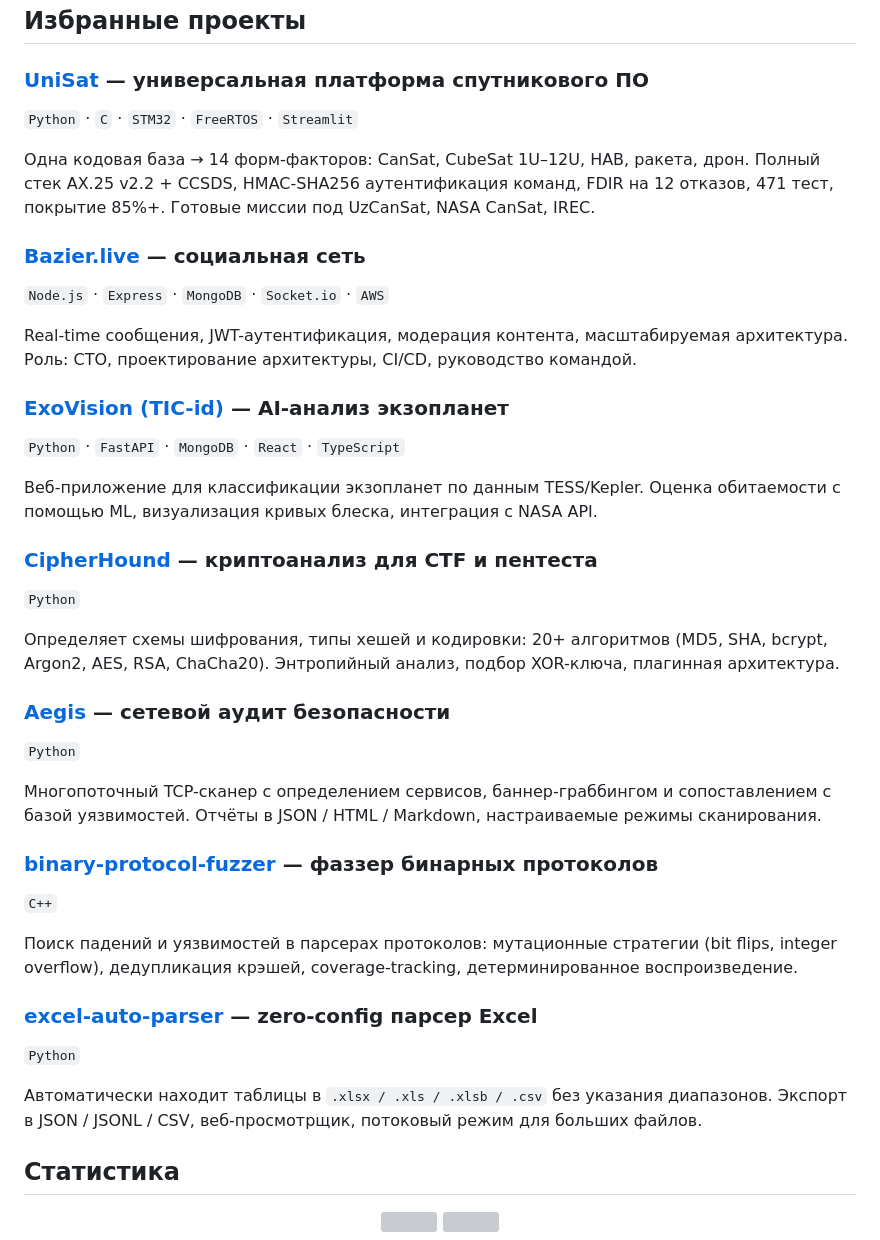
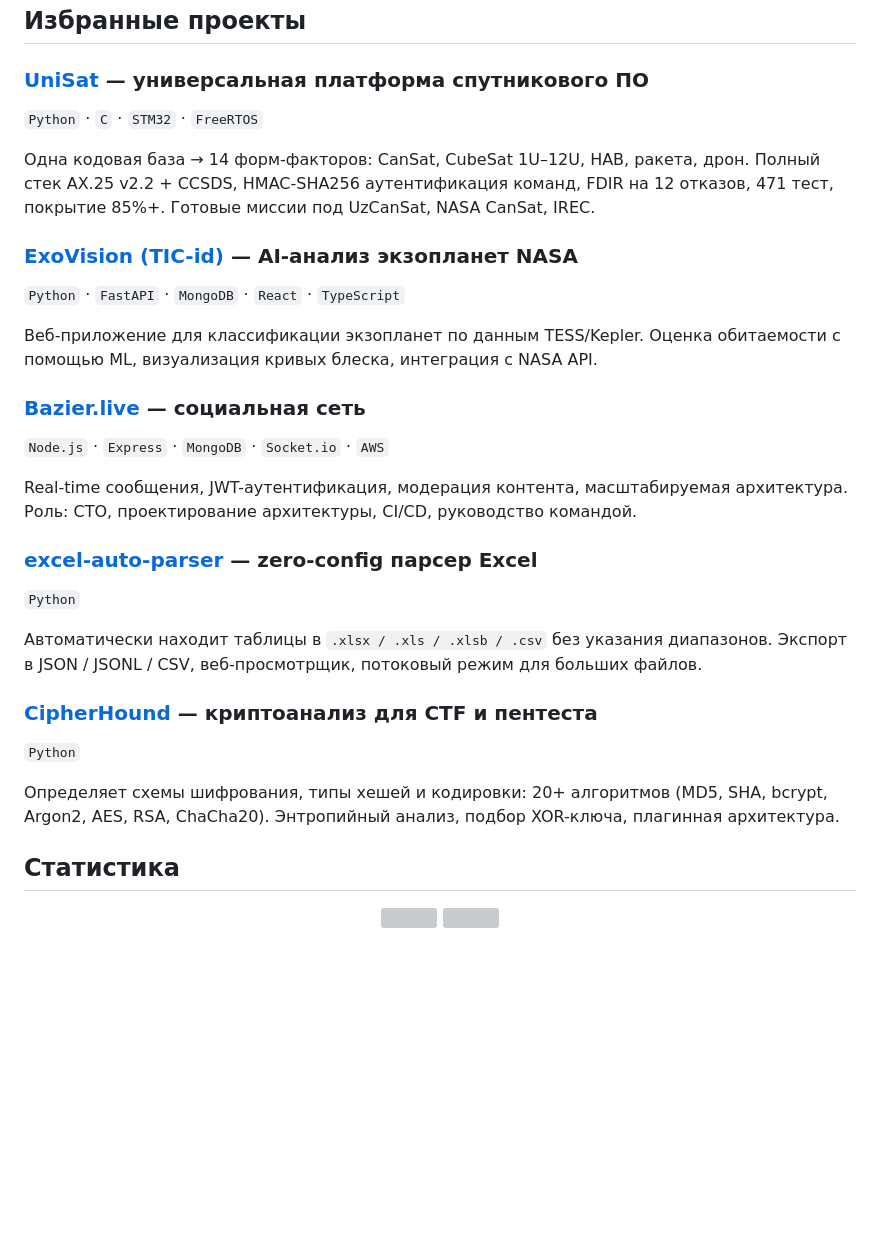
Before and after one commit to root3315/root3315, a Markdown page: README.md, the part around the change. Rendered like a GitHub page; blank space fills up the shorter version; grey boxes are pictures that could not be loaded.

Commit message:
trim featured projects to 5 (unisat, TIC-id, bazier, excel-parser, CipherHound)

```diff
--- a/README.md
+++ b/README.md
@@ -32,11 +32,17 @@ Backend-инженер с фокусом на распределённые си
 ## Избранные проекты
 
 ### [UniSat](https://github.com/root3315/unisat) — универсальная платформа спутникового ПО
-`Python` · `C` · `STM32` · `FreeRTOS` · `Streamlit`
+`Python` · `C` · `STM32` · `FreeRTOS`
 
 Одна кодовая база → 14 форм-факторов: CanSat, CubeSat 1U–12U, HAB, ракета, дрон.
 Полный стек AX.25 v2.2 + CCSDS, HMAC-SHA256 аутентификация команд, FDIR на 12 отказов,
 471 тест, покрытие 85%+. Готовые миссии под UzCanSat, NASA CanSat, IREC.
+
+### [ExoVision (TIC-id)](https://github.com/root3315/TIC-id) — AI-анализ экзопланет NASA
+`Python` · `FastAPI` · `MongoDB` · `React` · `TypeScript`
+
+Веб-приложение для классификации экзопланет по данным TESS/Kepler.
+Оценка обитаемости с помощью ML, визуализация кривых блеска, интеграция с NASA API.
 
 ### [Bazier.live](https://bazier.live) — социальная сеть
 `Node.js` · `Express` · `MongoDB` · `Socket.io` · `AWS`
@@ -44,11 +50,11 @@ Backend-инженер с фокусом на распределённые си
 Real-time сообщения, JWT-аутентификация, модерация контента, масштабируемая архитектура.
 Роль: CTO, проектирование архитектуры, CI/CD, руководство командой.
 
-### [ExoVision (TIC-id)](https://github.com/root3315/TIC-id) — AI-анализ экзопланет
-`Python` · `FastAPI` · `MongoDB` · `React` · `TypeScript`
+### [excel-auto-parser](https://github.com/root3315/excel-auto-parser) — zero-config парсер Excel
+`Python`
 
-Веб-приложение для классификации экзопланет по данным TESS/Kepler.
-Оценка обитаемости с помощью ML, визуализация кривых блеска, интеграция с NASA API.
+Автоматически находит таблицы в `.xlsx / .xls / .xlsb / .csv` без указания диапазонов.
+Экспорт в JSON / JSONL / CSV, веб-просмотрщик, потоковый режим для больших файлов.
 
 ### [CipherHound](https://github.com/root3315/CipherHound) — криптоанализ для CTF и пентеста
 `Python`
@@ -56,25 +62,6 @@ Real-time сообщения, JWT-аутентификация, модераци
 Определяет схемы шифрования, типы хешей и кодировки: 20+ алгоритмов (MD5, SHA, bcrypt,
 Argon2, AES, RSA, ChaCha20). Энтропийный анализ, подбор XOR-ключа, плагинная архитектура.
 
-### [Aegis](https://github.com/root3315/Aegis) — сетевой аудит безопасности
-`Python`
-
-Многопоточный TCP-сканер с определением сервисов, баннер-граббингом и сопоставлением
-с базой уязвимостей. Отчёты в JSON / HTML / Markdown, настраиваемые режимы сканирования.
-
-### [binary-protocol-fuzzer](https://github.com/root3315/binary-protocol-fuzzer) — фаззер бинарных протоколов
-`C++`
-
-Поиск падений и уязвимостей в парсерах протоколов: мутационные стратегии
-(bit flips, integer overflow), дедупликация крэшей, coverage-tracking,
-детерминированное воспроизведение.
-
-### [excel-auto-parser](https://github.com/root3315/excel-auto-parser) — zero-config парсер Excel
-`Python`
-
-Автоматически находит таблицы в `.xlsx / .xls / .xlsb / .csv` без указания диапазонов.
-Экспорт в JSON / JSONL / CSV, веб-просмотрщик, потоковый режим для больших файлов.
-
 ## Статистика
 
 <p align="center">
```
